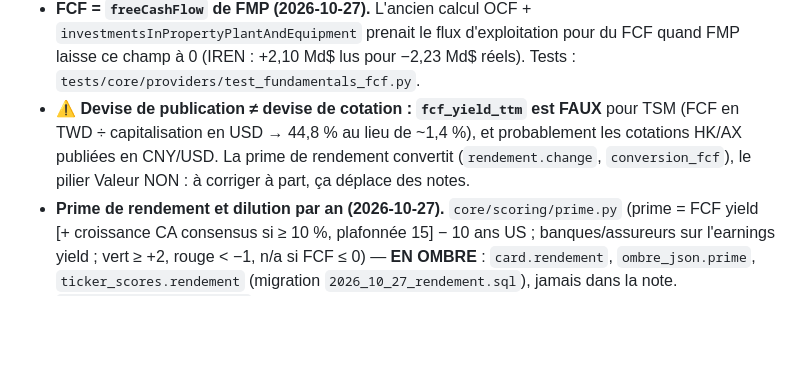
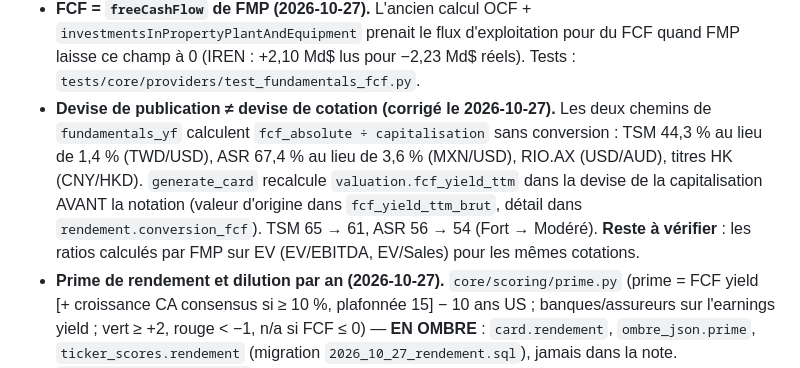
Before and after one commit to max72loop/alphabrief, a Markdown page: CLAUDE.md, the part around the change. Rendered like a GitHub page; blank space fills up the shorter version.

Commit message:
docs(CLAUDE): la conversion de devise du FCF yield est faite
Co-Authored-By: Claude Opus 5.5 <noreply@anthropic.com>

```diff
--- a/CLAUDE.md
+++ b/CLAUDE.md
@@ -200,11 +200,14 @@ d'empiler une contradiction.
   `investmentsInPropertyPlantAndEquipment` prenait le flux d'exploitation pour du FCF
   quand FMP laisse ce champ à 0 (IREN : +2,10 Md$ lus pour −2,23 Md$ réels).
   Tests : `tests/core/providers/test_fundamentals_fcf.py`.
-- **⚠ Devise de publication ≠ devise de cotation : `fcf_yield_ttm` est FAUX** pour
-  TSM (FCF en TWD ÷ capitalisation en USD → 44,8 % au lieu de ~1,4 %), et
-  probablement les cotations HK/AX publiées en CNY/USD. La prime de rendement
-  convertit (`rendement.change`, `conversion_fcf`), le pilier Valeur NON : à
-  corriger à part, ça déplace des notes.
+- **Devise de publication ≠ devise de cotation (corrigé le 2026-10-27).** Les deux
+  chemins de `fundamentals_yf` calculent `fcf_absolute ÷ capitalisation` sans
+  conversion : TSM 44,3 % au lieu de 1,4 % (TWD/USD), ASR 67,4 % au lieu de 3,6 %
+  (MXN/USD), RIO.AX (USD/AUD), titres HK (CNY/HKD). `generate_card` recalcule
+  `valuation.fcf_yield_ttm` dans la devise de la capitalisation AVANT la notation
+  (valeur d'origine dans `fcf_yield_ttm_brut`, détail dans `rendement.conversion_fcf`).
+  TSM 65 → 61, ASR 56 → 54 (Fort → Modéré). **Reste à vérifier** : les ratios
+  calculés par FMP sur EV (EV/EBITDA, EV/Sales) pour les mêmes cotations.
 - **Prime de rendement et dilution par an (2026-10-27).** `core/scoring/prime.py`
   (prime = FCF yield [+ croissance CA consensus si ≥ 10 %, plafonnée 15] − 10 ans
   US ; banques/assureurs sur l'earnings yield ; vert ≥ +2, rouge < −1, n/a si FCF
```
